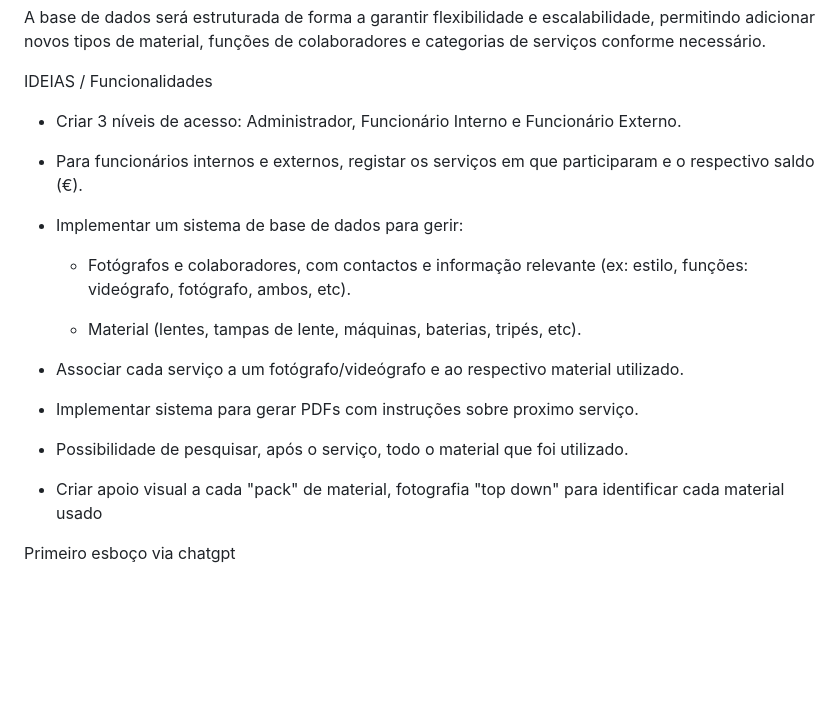
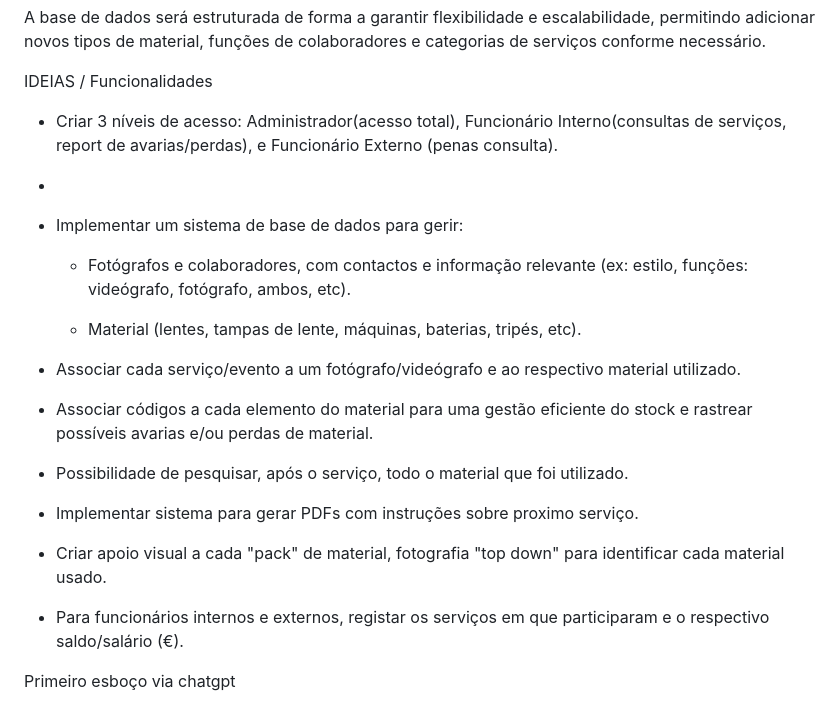
Before and after one commit to fexilamos/SnapCode, a Markdown page: README.md, the part around one of its changes. GitHub-like rendering; blank space fills up the shorter version.

Commit message:
Update README.md
Pequenas melhorias

```diff
--- a/README.md
+++ b/README.md
@@ -37,23 +37,25 @@ A base de dados será estruturada de forma a garantir flexibilidade e escalabili
 
 
 IDEIAS / Funcionalidades
-- Criar 3 níveis de acesso: Administrador, Funcionário Interno e Funcionário Externo.
-
-- Para funcionários internos e externos, registar os serviços em que participaram e o respectivo saldo (€).
-
+- Criar 3 níveis de acesso: Administrador(acesso total), Funcionário Interno(consultas de serviços, report de avarias/perdas),  e Funcionário Externo (penas consulta).
+-
 - Implementar um sistema de base de dados para gerir:
 
     - Fotógrafos e colaboradores, com contactos e informação relevante (ex: estilo, funções: videógrafo, fotógrafo, ambos, etc).
 
     - Material (lentes, tampas de lente, máquinas, baterias, tripés, etc).
 
-- Associar cada serviço a um fotógrafo/videógrafo e ao respectivo material utilizado.
+- Associar cada serviço/evento a um fotógrafo/videógrafo e ao respectivo material utilizado.
+
+- Associar códigos a cada elemento do material para uma gestão eficiente do stock e rastrear possíveis avarias e/ou perdas de material.
+
+- Possibilidade de pesquisar, após o serviço, todo o material que foi utilizado.
 
 - Implementar sistema para gerar PDFs com instruções sobre proximo serviço.
 
-- Possibilidade de pesquisar, após o serviço, todo o material que foi utilizado.
+- Criar apoio visual a cada "pack" de material, fotografia "top down" para identificar cada material usado.
 
-- Criar apoio visual a cada "pack" de material, fotografia "top down" para identificar cada material usado
+- Para funcionários internos e externos, registar os serviços em que participaram e o respectivo saldo/salário (€).
 
 
 
```
Also changed, not shown: other parts of README.md (+1 -1 lines).
